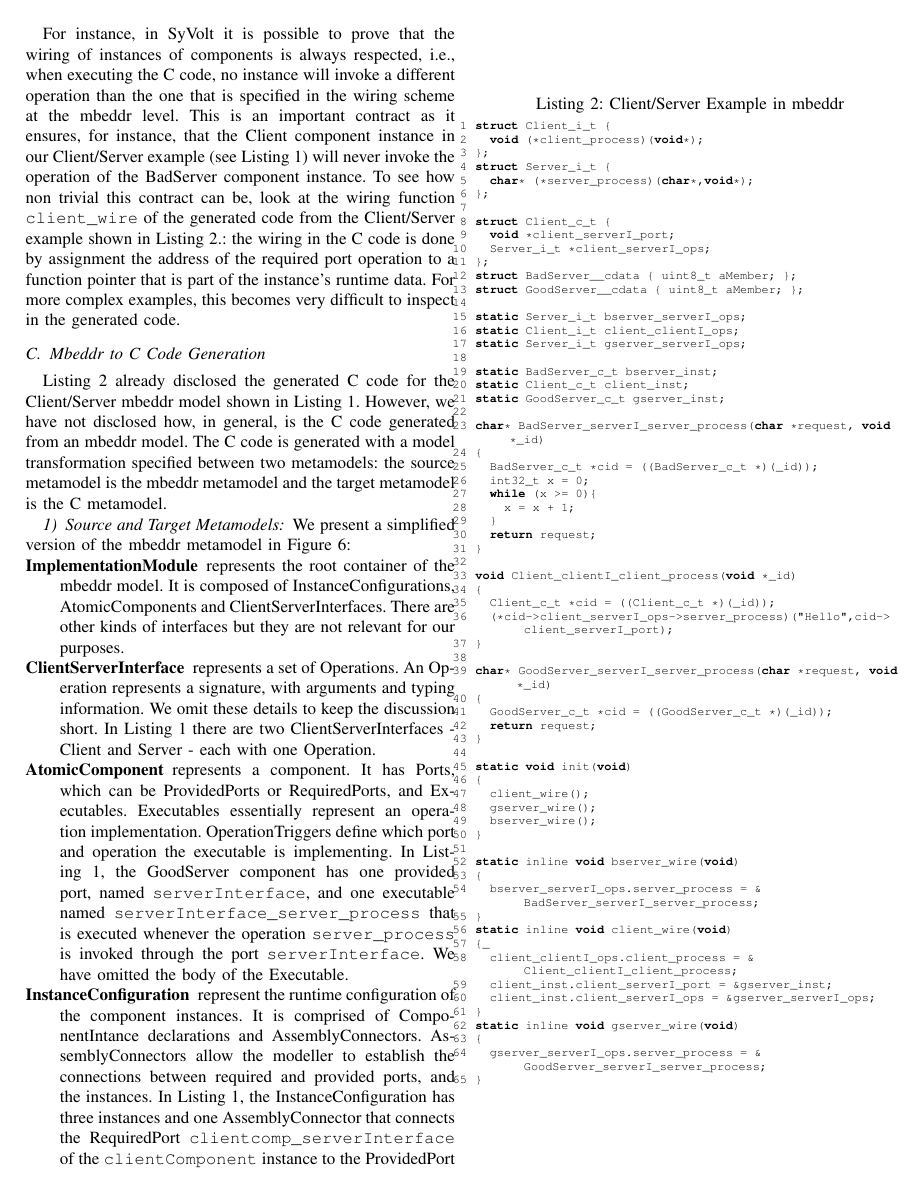
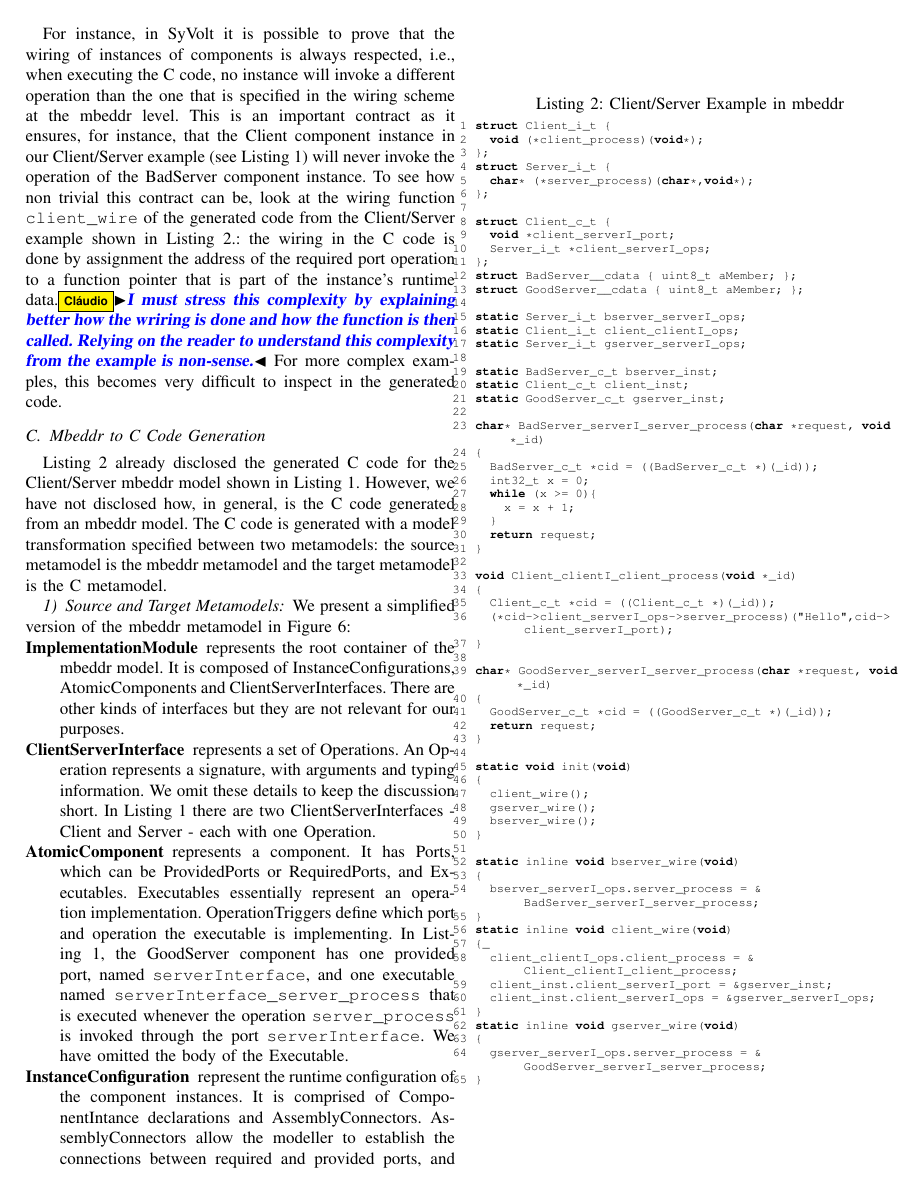
Before and after one commit to levilucio/SyVOLTToolPaper, a LaTeX paper (syvolt-tool.tex, which reads text/case_study.tex): page 9 of 14. Compiled offline with pdfLaTeX.

Commit message:
notes from meeting with Levi

```diff
--- a/text/case_study.tex
+++ b/text/case_study.tex
@@ -114,7 +114,7 @@ This is something that cannot be done by checking the generated C code alone as
 
 %example
 For instance, in SyVolt it is possible to prove that the wiring of instances of components is always respected, i.e., when executing the C code, no instance will invoke a different operation than the one that is specified in the wiring scheme at the mbeddr level. This is an important contract as it ensures, for instance, that the Client component instance in our Client/Server example (see Listing~\ref{code:simple_example_mbeddr}) will never invoke the operation of the BadServer component instance.
-To see how non trivial this contract can be, look at the wiring function \verb=client_wire= of the generated code from the Client/Server example shown in Listing~\ref{code:components_sample_c}.: the wiring in the C code is done by assignment the address of the required port operation to a function pointer that is part of the instance's runtime data.
+To see how non trivial this contract can be, look at the wiring function \verb=client_wire= of the generated code from the Client/Server example shown in Listing~\ref{code:components_sample_c}.: the wiring in the C code is done by assignment the address of the required port operation to a function pointer that is part of the instance's runtime data.\cgg{I must stress this complexity by explaining better how the wriring is done and how the function is then called. Relying on the reader to understand this complexity from the example is non-sense.}
 For more complex examples, this becomes very difficult to inspect in the generated code.
 
 \lstset{language=C, caption={Client/Server Example in mbeddr},label=code:components_sample_c}
```
Also changed, not shown: 1 other file.
